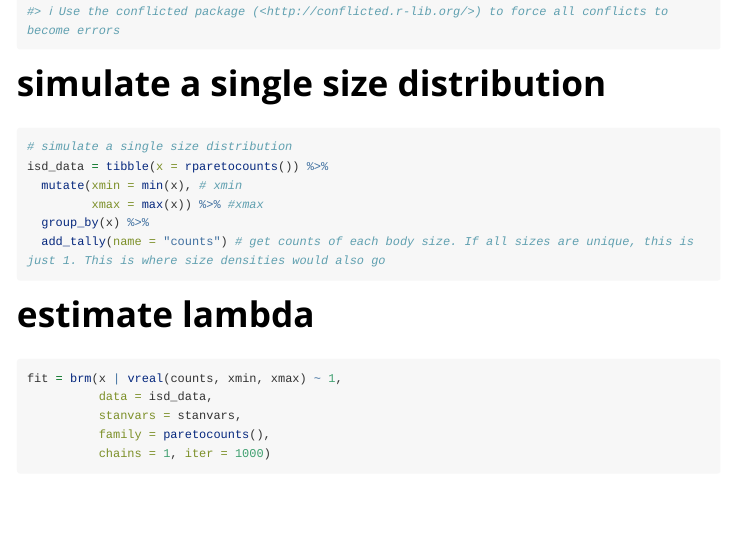
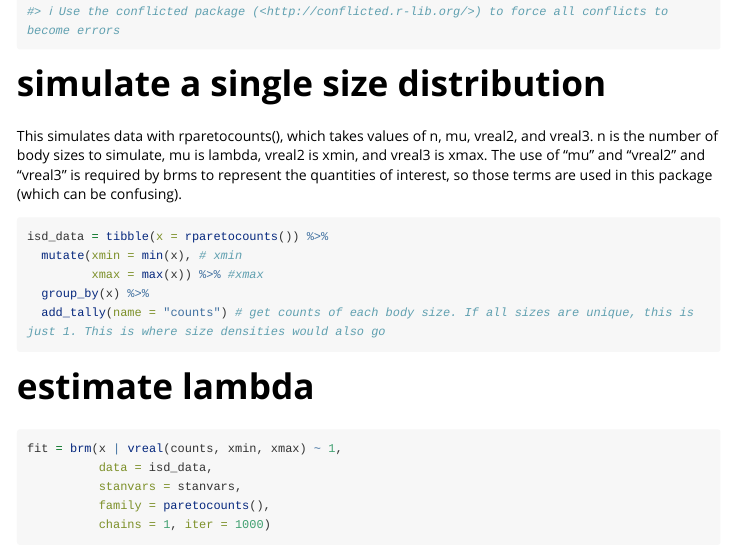
Before and after one commit to jswesner/isdbayes_raw, an R Markdown document (vignettes/isdbayes_vignette.Rmd): the page in a window 1100 px wide, from 440 px down. Rendered offline with R 4.5, knitr and Pandoc, with nearby package versions; code that draws random numbers runs with fixed seeds of ours; some code elsewhere in the file could not run offline; long lines of code are wrapped.

Commit message:
Update isdbayes_vignette.Rmd

````diff
--- a/vignettes/isdbayes_vignette.Rmd
+++ b/vignettes/isdbayes_vignette.Rmd
@@ -23,9 +23,9 @@ library(tidyverse)
 ```
 
 # simulate a single size distribution
+This simulates data with rparetocounts(), which takes values of n, mu, vreal2, and vreal3. n is the number of body sizes to simulate, mu is lambda, vreal2 is xmin, and vreal3 is xmax. The use of "mu" and "vreal2" and "vreal3" is required by brms to represent the quantities of interest, so those terms are used in this package (which can be confusing).
 
 ```{r}
-# simulate a single size distribution
 isd_data = tibble(x = rparetocounts()) %>%
   mutate(xmin = min(x), # xmin
          xmax = max(x)) %>% #xmax
````
